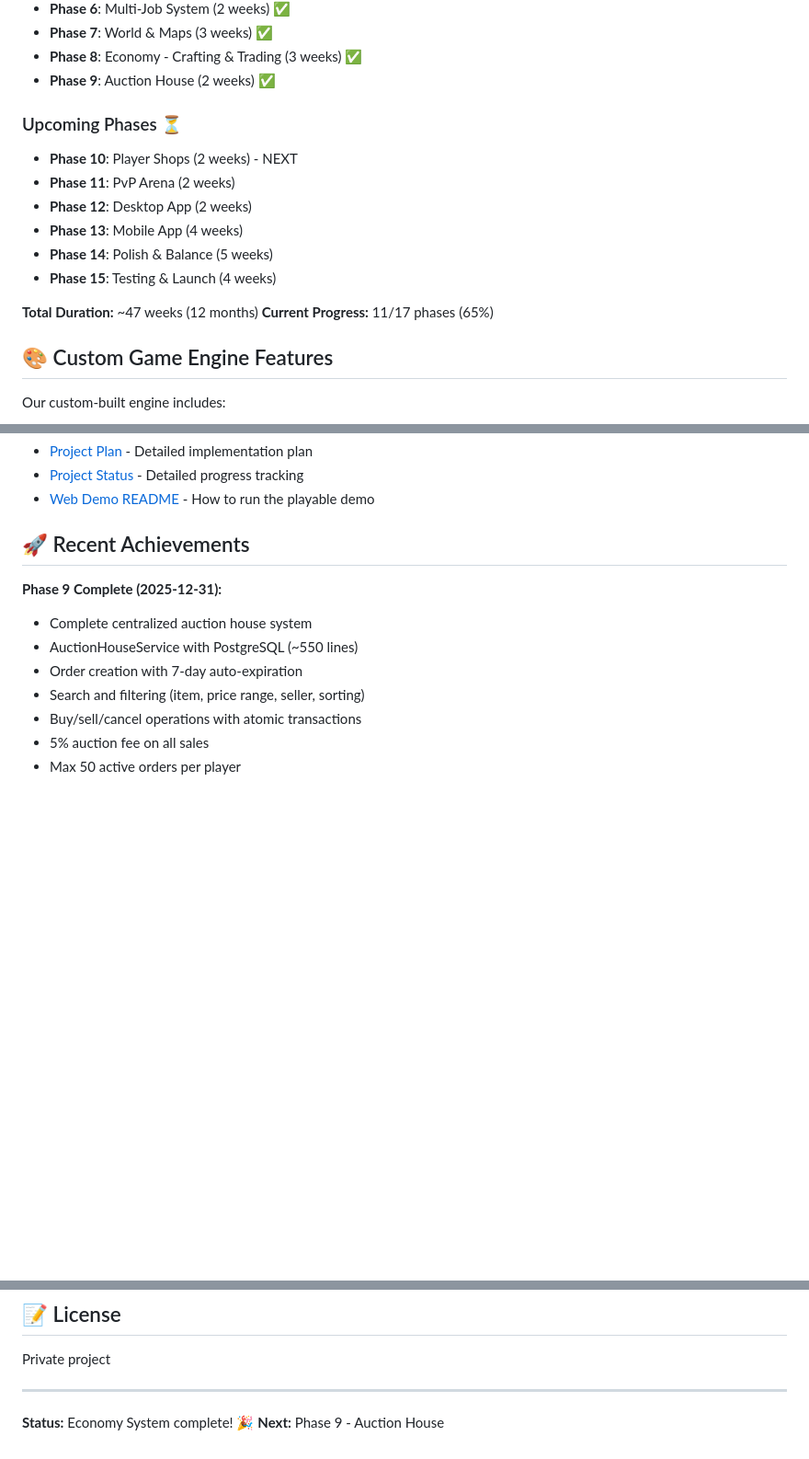
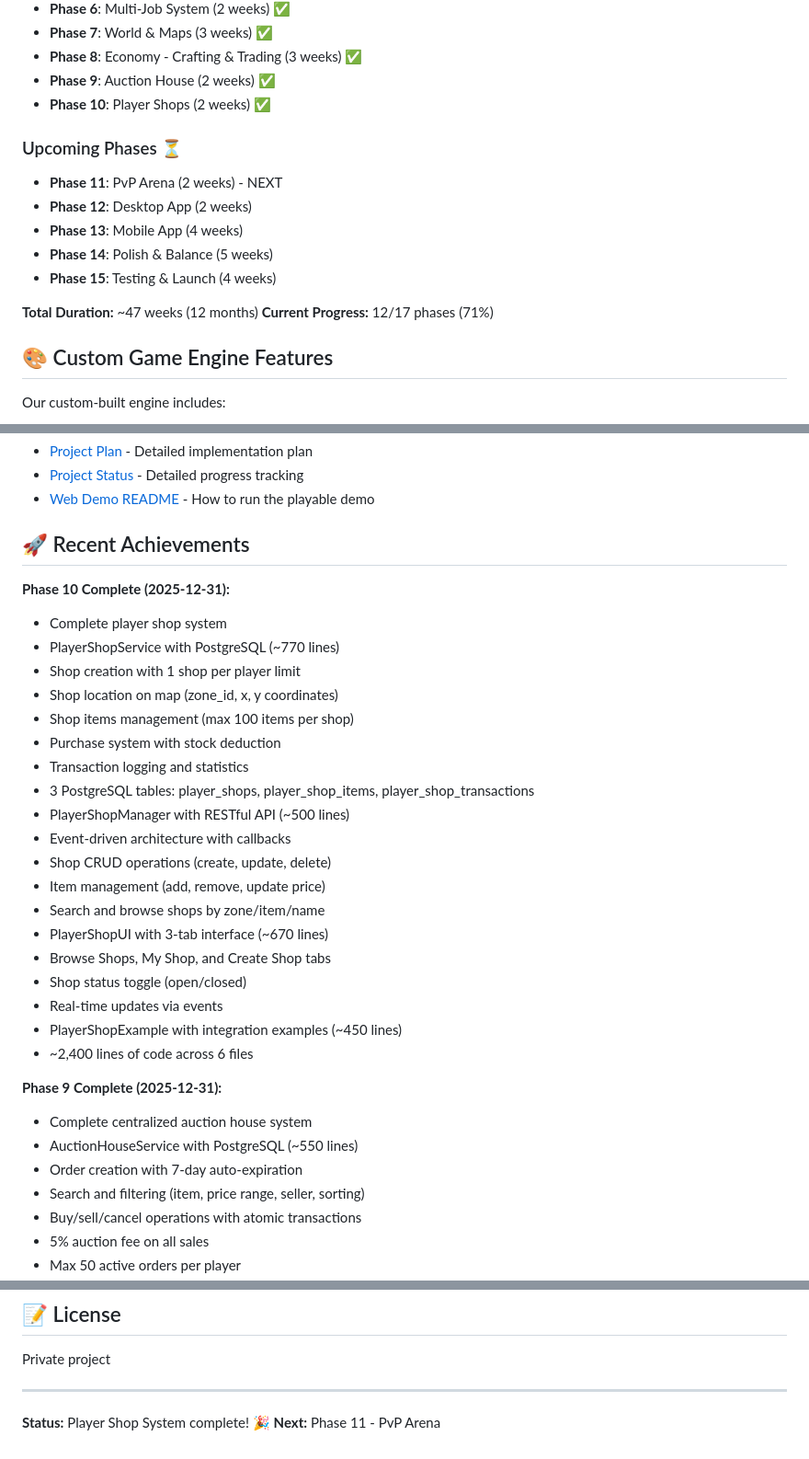
Before and after one commit to d-osc/game-rpg-world, a Markdown page: README.md, 3 parts joined by grey strips. Shown at 92% size. Drawn GitHub-style; blank space fills up the shorter version.

```diff
--- a/README.md
+++ b/README.md
@@ -171,18 +171,18 @@ bun run format
 - **Phase 7**: World & Maps (3 weeks) ✅
 - **Phase 8**: Economy - Crafting & Trading (3 weeks) ✅
 - **Phase 9**: Auction House (2 weeks) ✅
+- **Phase 10**: Player Shops (2 weeks) ✅
 
 ### Upcoming Phases ⏳
 
-- **Phase 10**: Player Shops (2 weeks) - NEXT
-- **Phase 11**: PvP Arena (2 weeks)
+- **Phase 11**: PvP Arena (2 weeks) - NEXT
 - **Phase 12**: Desktop App (2 weeks)
 - **Phase 13**: Mobile App (4 weeks)
 - **Phase 14**: Polish & Balance (5 weeks)
 - **Phase 15**: Testing & Launch (4 weeks)
 
 **Total Duration:** ~47 weeks (12 months)
-**Current Progress:** 11/17 phases (65%)
+**Current Progress:** 12/17 phases (71%)
 
 ## 🎨 Custom Game Engine Features
 
@@ -249,6 +249,27 @@ Our custom-built engine includes:
 - [Web Demo README](./apps/web/README.md) - How to run the playable demo
 
 ## 🚀 Recent Achievements
+
+**Phase 10 Complete (2025-12-31):**
+- Complete player shop system
+- PlayerShopService with PostgreSQL (~770 lines)
+- Shop creation with 1 shop per player limit
+- Shop location on map (zone_id, x, y coordinates)
+- Shop items management (max 100 items per shop)
+- Purchase system with stock deduction
+- Transaction logging and statistics
+- 3 PostgreSQL tables: player_shops, player_shop_items, player_shop_transactions
+- PlayerShopManager with RESTful API (~500 lines)
+- Event-driven architecture with callbacks
+- Shop CRUD operations (create, update, delete)
+- Item management (add, remove, update price)
+- Search and browse shops by zone/item/name
+- PlayerShopUI with 3-tab interface (~670 lines)
+- Browse Shops, My Shop, and Create Shop tabs
+- Shop status toggle (open/closed)
+- Real-time updates via events
+- PlayerShopExample with integration examples (~450 lines)
+- ~2,400 lines of code across 6 files
 
 **Phase 9 Complete (2025-12-31):**
 - Complete centralized auction house system
@@ -392,5 +413,5 @@ Private project
 
 ---
 
-**Status:** Economy System complete! 🎉
-**Next:** Phase 9 - Auction House
+**Status:** Player Shop System complete! 🎉
+**Next:** Phase 11 - PvP Arena
```
Also changed, not shown: other parts of README.md (+1 -1 lines), PROJECT_STATUS.md (+92 -43 lines).
